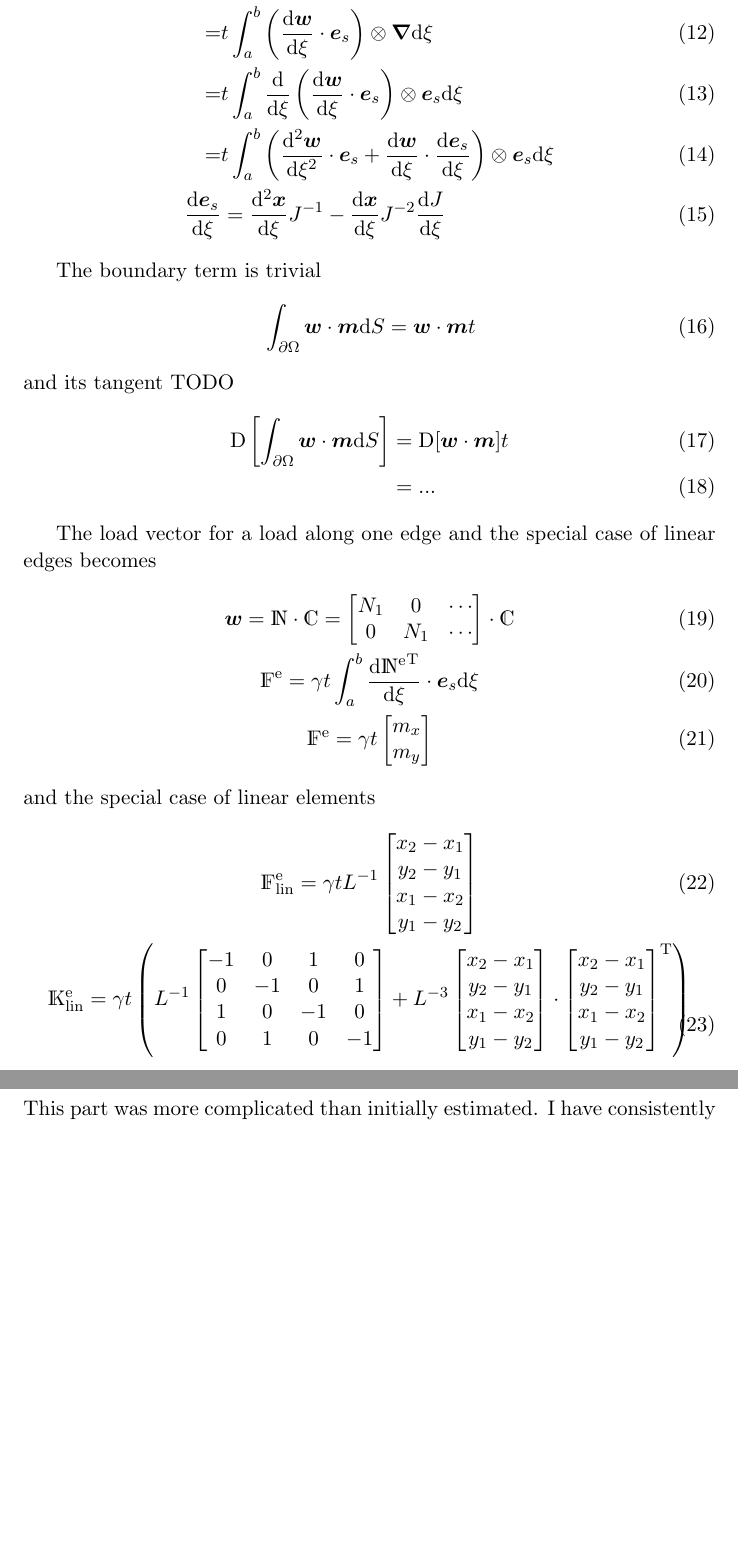
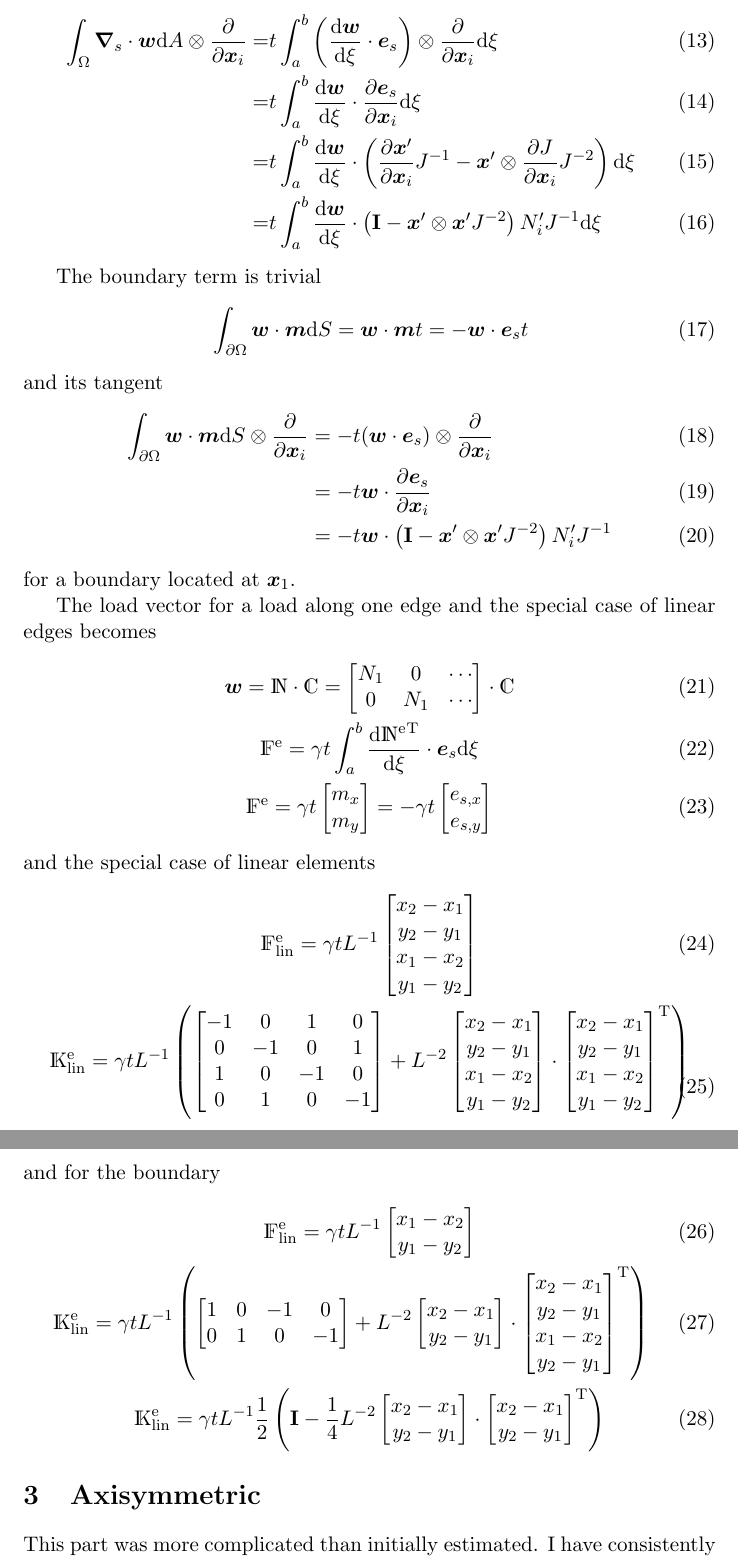
Before and after one commit to Micket/Sintering, a LaTeX document (SurfaceTension/SurfaceTension.tex): two parts of pages 2 and 3 of 6, joined at a grey line, cut so that both start at the same text, the shorter picture padded with empty space. Compiled offline with pdfLaTeX.

Commit message:
More on tangents.

```diff
--- a/SurfaceTension/SurfaceTension.tex
+++ b/SurfaceTension/SurfaceTension.tex
@@ -60,39 +60,51 @@ After applying the divergence theorem to the curvature integral, we obtain
  =&\int_A^B\dderiv{\to w}{s}\cdot\to e_s t \intd s\\
  =&t \int_a^b \dderiv{\to w}{\xi}\cdot \to e_s \intd\xi\\
 \end{align}
-and its tangent TODO
+and its tangent, calculated easily with the following derivations
+\begin{gather}
+ \pderiv{\to x'}{\to x_i} = N_i' \ts I\\
+ \pderiv{J}{\to x_i} = J^{-1} \to x'\cdot \pderiv{\to x'}{\to x_i} = J^{-1} N_i' \to x'
+\end{gather}
+to obtain
 \begin{align}
-  &\int_\Omega\to \nabla_s\cdot\to w\intd A \otimes \to\nabla\\
- =&t \int_a^b \left(\dderiv{\to w}{\xi}\cdot \to e_s\right)\otimes\to\nabla\intd\xi\\
- =&t \int_a^b \dderiv{}{\xi}\left(\dderiv{\to w}{\xi}\cdot \to e_s\right)\otimes\to e_s\intd\xi\\
- =&t \int_a^b \left(\dderiv{^2\to w}{\xi^2}\cdot \to e_s + \dderiv{\to w}{\xi}\cdot\dderiv{\to e_s}{\xi}\right)\otimes\to e_s\intd\xi\\
- \dderiv{\to e_s}{\xi} &= \dderiv{^2\to x}{\xi}J^{-1} - \dderiv{\to x}{\xi}J^{-2}\dderiv{J}{\xi}
+ \int_\Omega\to \nabla_s\cdot\to w\intd A \otimes \pderiv{}{\to x_i}
+ =&t \int_a^b \left(\dderiv{\to w}{\xi}\cdot \to e_s\right)\otimes \pderiv{}{\to x_i}  \intd\xi\\
+ =&t \int_a^b \dderiv{\to w}{\xi}\cdot \pderiv{\to e_s}{\to x_i} \intd\xi\\
+ =&t \int_a^b \dderiv{\to w}{\xi}\cdot \left(\pderiv{\to x'}{\to x_i}J^{-1}-\to x'\otimes\pderiv{J}{\to x_i}J^{-2}\right) \intd\xi\\
+ =&t \int_a^b \dderiv{\to w}{\xi}\cdot \left(\ts I-\to x'\otimes\to x' J^{-2}\right)N_i' J^{-1} \intd\xi
 \end{align}
 
 The boundary term is trivial
 \begin{align}
- &\int_{\partial\Omega} \to w\cdot \to m\intd S = \to w \cdot\to m t
+ &\int_{\partial\Omega} \to w\cdot \to m\intd S = \to w \cdot\to m t = - \to w \cdot \to e_s t
 \end{align}
-and its tangent TODO
+and its tangent
 \begin{align}
- \diff\left[\int_{\partial\Omega} \to w\cdot \to m\intd S\right] &= \diff[\to w \cdot\to m]t\\
- &= ...
+ \int_{\partial\Omega} \to w\cdot \to m\intd S\otimes \pderiv{}{\to x_i} &= -t(\to w \cdot \to e_s)\otimes \pderiv{}{\to x_i}\\
+ &= -t \to w\cdot\pderiv{\to e_s}{\to x_i}\\
+ &= -t \to w\cdot \left(\ts I-\to x'\otimes\to x' J^{-2}\right)N_i' J^{-1}
 \end{align}
-
+for a boundary located at $\to x_1$.
 
 The load vector for a load along one edge and the special case of linear edges becomes
 \begin{gather}
  \to w = \um{N}\cdot\um{C} = \begin{bmatrix}N_1 & 0 & \cdots\\ 0 & N_1 & \cdots \end{bmatrix}\cdot \um{C}\\
  \um F^\element = \gamma t \int_a^b \dderiv{{\um N^\element}^\T}{\xi}\cdot \to e_s \intd\xi\\
- \um F^\element = \gamma t \begin{bmatrix}m_x\\m_y\end{bmatrix}
+ \um F^\element = \gamma t \begin{bmatrix}m_x\\m_y\end{bmatrix} = - \gamma t \begin{bmatrix}e_{s,x}\\e_{s,y}\end{bmatrix}
 \end{gather}
 and the special case of linear elements
 \begin{gather}
  \uv F^\element_\linear = \gamma t L^{-1} \begin{bmatrix}x_2-x_1\\y_2-y_1\\x_1-x_2\\y_1-y_2\end{bmatrix}\\
- \um K^\element_\linear = \gamma t \left(
-	L^{-1}\begin{bmatrix}-1&0&1&0\\0&-1&0&1\\1&0&-1&0\\0&1&0&-1\end{bmatrix}+
-	L^{-3}\begin{bmatrix}x_2-x_1\\y_2-y_1\\x_1-x_2\\y_1-y_2\end{bmatrix}\cdot\begin{bmatrix}x_2-x_1\\y_2-y_1\\x_1-x_2\\y_1-y_2\end{bmatrix}^\T
+ \um K^\element_\linear = \gamma t L^{-1}\left(
+	\begin{bmatrix}-1&0&1&0\\0&-1&0&1\\1&0&-1&0\\0&1&0&-1\end{bmatrix}+
+	L^{-2}\begin{bmatrix}x_2-x_1\\y_2-y_1\\x_1-x_2\\y_1-y_2\end{bmatrix}\cdot\begin{bmatrix}x_2-x_1\\y_2-y_1\\x_1-x_2\\y_1-y_2\end{bmatrix}^\T
   \right)
+\end{gather}
+and for the boundary
+\begin{gather}
+ \uv F^\element_\linear = \gamma t L^{-1} \begin{bmatrix}x_1-x_2\\y_1-y_2\end{bmatrix}\\
+ \um K^\element_\linear = \gamma t L^{-1} \left(\begin{bmatrix}1&0&-1&0\\0&1&0&-1\end{bmatrix} + L^{-2} \begin{bmatrix}x_2-x_1\\y_2-y_1\end{bmatrix}\cdot\begin{bmatrix}x_2-x_1\\y_2-y_1\\x_1-x_2\\y_2-y_1\end{bmatrix}^\T\right)\\
+ \um K^\element_\linear = \gamma t L^{-1}\frac12 \left(\ts I-\frac14 L^{-2}\begin{bmatrix}x_2-x_1\\y_2-y_1\end{bmatrix}\cdot\begin{bmatrix}x_2-x_1\\y_2-y_1\end{bmatrix}^\T \right)
 \end{gather}
 
 \section{Axisymmetric}
```
